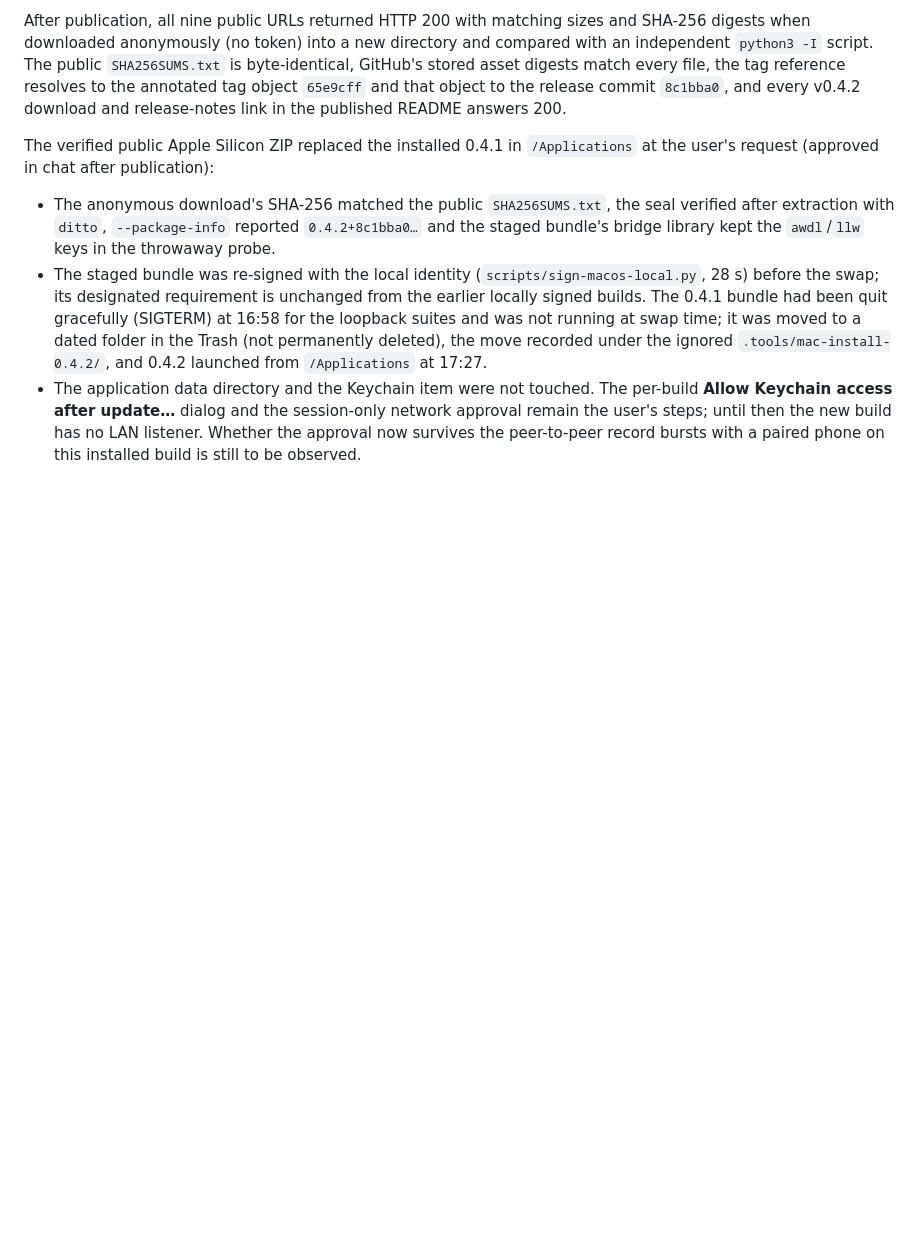
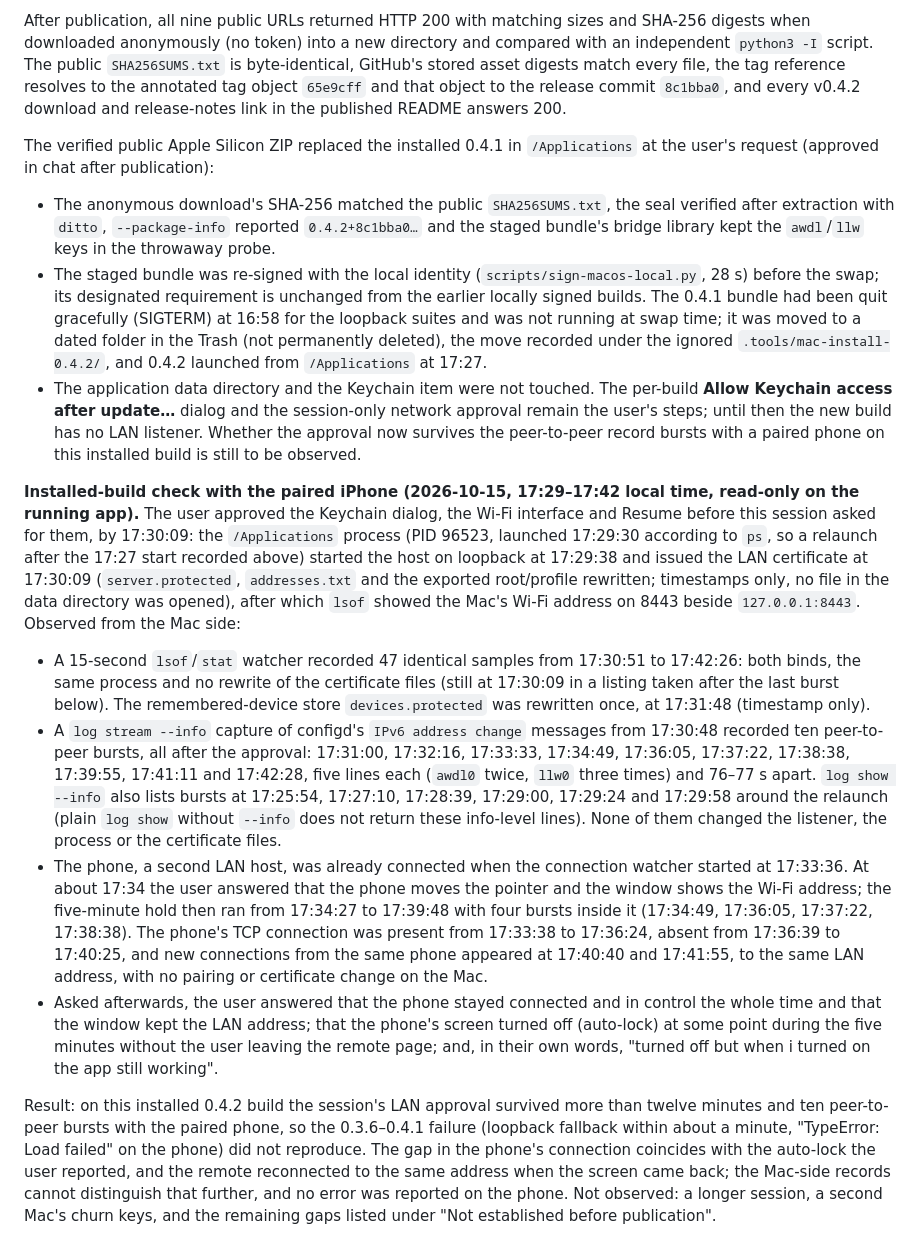
Before and after one commit to maamouribilel/pc-remote, a Markdown page: docs/release-evidence.md, the part around the change. Rendered like a GitHub page; blank space fills up the shorter version.

Commit message:
docs: record the installed 0.4.2 phone check across peer-to-peer Wi-Fi bursts
On the installed, locally signed 0.4.2 build on the development Mac the
session-only LAN approval survived more than twelve minutes and ten
awdl/llw bursts with the paired iPhone connected (2026-10-15, 17:30–17:42):
the listener stayed on the LAN address, the certificate files were never
rewritten, and the user confirmed the phone stayed in control and the
window kept the address; the phone reconnected to the same address after
its auto-lock. Records the observation in the release evidence, the
roadmap's 0.4.2 entry and the readiness summary.

Co-Authored-By: Claude Fable 5.1 <noreply@anthropic.com>

```diff
--- a/docs/release-evidence.md
+++ b/docs/release-evidence.md
@@ -893,3 +893,11 @@ The verified public Apple Silicon ZIP replaced the installed 0.4.1 in `/Applicat
 - The anonymous download's SHA-256 matched the public `SHA256SUMS.txt`, the seal verified after extraction with `ditto`, `--package-info` reported `0.4.2+8c1bba0…` and the staged bundle's bridge library kept the `awdl`/`llw` keys in the throwaway probe.
 - The staged bundle was re-signed with the local identity (`scripts/sign-macos-local.py`, 28 s) before the swap; its designated requirement is unchanged from the earlier locally signed builds. The 0.4.1 bundle had been quit gracefully (SIGTERM) at 16:58 for the loopback suites and was not running at swap time; it was moved to a dated folder in the Trash (not permanently deleted), the move recorded under the ignored `.tools/mac-install-0.4.2/`, and 0.4.2 launched from `/Applications` at 17:27.
 - The application data directory and the Keychain item were not touched. The per-build **Allow Keychain access after update…** dialog and the session-only network approval remain the user's steps; until then the new build has no LAN listener. Whether the approval now survives the peer-to-peer record bursts with a paired phone on this installed build is still to be observed.
+
+**Installed-build check with the paired iPhone (2026-10-15, 17:29–17:42 local time, read-only on the running app).** The user approved the Keychain dialog, the Wi-Fi interface and Resume before this session asked for them, by 17:30:09: the `/Applications` process (PID 96523, launched 17:29:30 according to `ps`, so a relaunch after the 17:27 start recorded above) started the host on loopback at 17:29:38 and issued the LAN certificate at 17:30:09 (`server.protected`, `addresses.txt` and the exported root/profile rewritten; timestamps only, no file in the data directory was opened), after which `lsof` showed the Mac's Wi-Fi address on 8443 beside `127.0.0.1:8443`. Observed from the Mac side:
+- A 15-second `lsof`/`stat` watcher recorded 47 identical samples from 17:30:51 to 17:42:26: both binds, the same process and no rewrite of the certificate files (still at 17:30:09 in a listing taken after the last burst below). The remembered-device store `devices.protected` was rewritten once, at 17:31:48 (timestamp only).
+- A `log stream --info` capture of configd's `IPv6 address change` messages from 17:30:48 recorded ten peer-to-peer bursts, all after the approval: 17:31:00, 17:32:16, 17:33:33, 17:34:49, 17:36:05, 17:37:22, 17:38:38, 17:39:55, 17:41:11 and 17:42:28, five lines each (`awdl0` twice, `llw0` three times) and 76–77 s apart. `log show --info` also lists bursts at 17:25:54, 17:27:10, 17:28:39, 17:29:00, 17:29:24 and 17:29:58 around the relaunch (plain `log show` without `--info` does not return these info-level lines). None of them changed the listener, the process or the certificate files.
+- The phone, a second LAN host, was already connected when the connection watcher started at 17:33:36. At about 17:34 the user answered that the phone moves the pointer and the window shows the Wi-Fi address; the five-minute hold then ran from 17:34:27 to 17:39:48 with four bursts inside it (17:34:49, 17:36:05, 17:37:22, 17:38:38). The phone's TCP connection was present from 17:33:38 to 17:36:24, absent from 17:36:39 to 17:40:25, and new connections from the same phone appeared at 17:40:40 and 17:41:55, to the same LAN address, with no pairing or certificate change on the Mac.
+- Asked afterwards, the user answered that the phone stayed connected and in control the whole time and that the window kept the LAN address; that the phone's screen turned off (auto-lock) at some point during the five minutes without the user leaving the remote page; and, in their own words, "turned off but when i turned on the app still working".
+
+Result: on this installed 0.4.2 build the session's LAN approval survived more than twelve minutes and ten peer-to-peer bursts with the paired phone, so the 0.3.6–0.4.1 failure (loopback fallback within about a minute, "TypeError: Load failed" on the phone) did not reproduce. The gap in the phone's connection coincides with the auto-lock the user reported, and the remote reconnected to the same address when the screen came back; the Mac-side records cannot distinguish that further, and no error was reported on the phone. Not observed: a longer session, a second Mac's churn keys, and the remaining gaps listed under "Not established before publication".
```
Also changed, not shown: MULTIPLATFORM_PLAN.md (+1 -1 lines), docs/release-readiness.md (+1 -1 lines).
